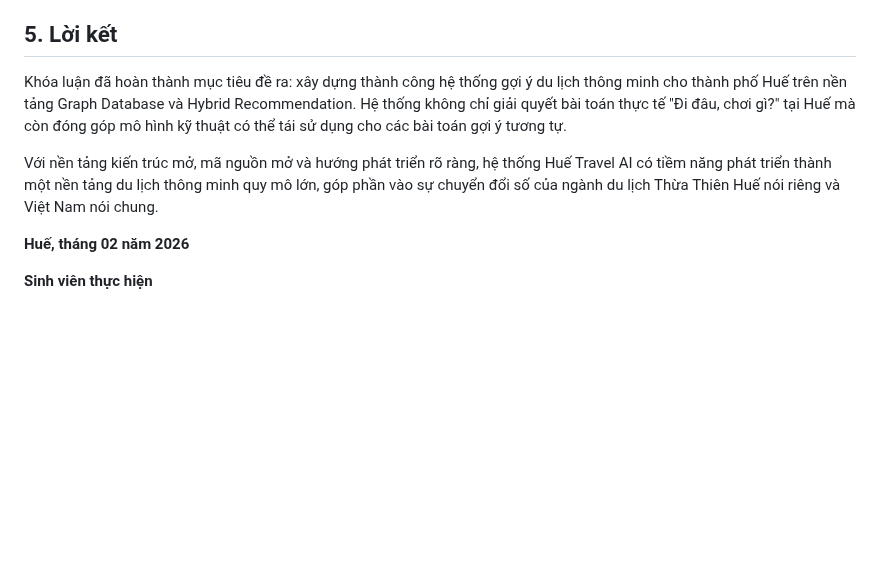
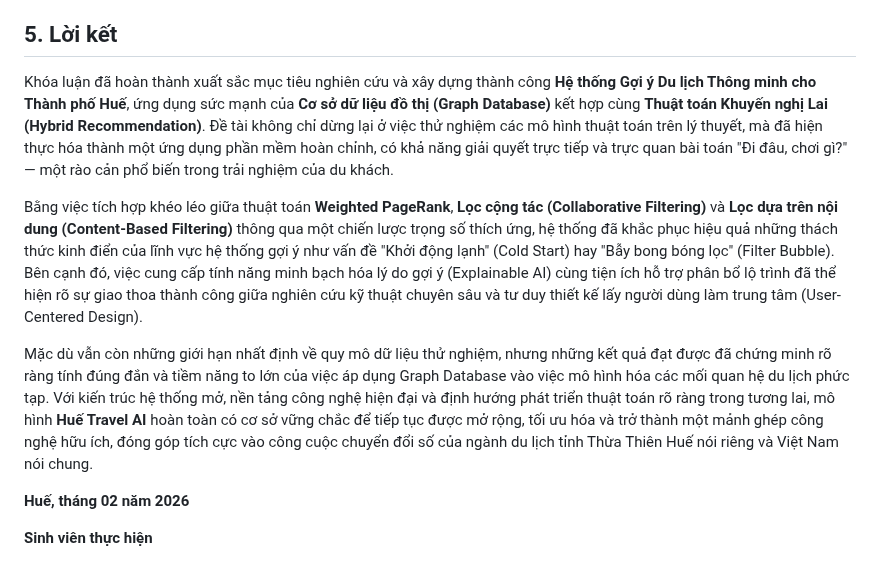
Before and after one commit to chaudan0304/ban-do-du-lich-Hue, a Markdown page: docs/KET_LUAN.md, the part around the change. Rendered like a GitHub page; blank space fills up the shorter version.

Commit message:
docs: Viết lại phần Lời kết (Kết luận) sâu sắc, tổng hợp và hàn lâm hơn

```diff
--- a/docs/KET_LUAN.md
+++ b/docs/KET_LUAN.md
@@ -98,9 +98,11 @@ Mặc dù hệ thống đã đáp ứng được các mục tiêu nghiên cứu
 
 ## 5. Lời kết
 
-Khóa luận đã hoàn thành mục tiêu đề ra: xây dựng thành công hệ thống gợi ý du lịch thông minh cho thành phố Huế trên nền tảng Graph Database và Hybrid Recommendation. Hệ thống không chỉ giải quyết bài toán thực tế "Đi đâu, chơi gì?" tại Huế mà còn đóng góp mô hình kỹ thuật có thể tái sử dụng cho các bài toán gợi ý tương tự.
+Khóa luận đã hoàn thành xuất sắc mục tiêu nghiên cứu và xây dựng thành công **Hệ thống Gợi ý Du lịch Thông minh cho Thành phố Huế**, ứng dụng sức mạnh của **Cơ sở dữ liệu đồ thị (Graph Database)** kết hợp cùng **Thuật toán Khuyến nghị Lai (Hybrid Recommendation)**. Đề tài không chỉ dừng lại ở việc thử nghiệm các mô hình thuật toán trên lý thuyết, mà đã hiện thực hóa thành một ứng dụng phần mềm hoàn chỉnh, có khả năng giải quyết trực tiếp và trực quan bài toán "Đi đâu, chơi gì?" — một rào cản phổ biến trong trải nghiệm của du khách.
 
-Với nền tảng kiến trúc mở, mã nguồn mở và hướng phát triển rõ ràng, hệ thống Huế Travel AI có tiềm năng phát triển thành một nền tảng du lịch thông minh quy mô lớn, góp phần vào sự chuyển đổi số của ngành du lịch Thừa Thiên Huế nói riêng và Việt Nam nói chung.
+Bằng việc tích hợp khéo léo giữa thuật toán **Weighted PageRank**, **Lọc cộng tác (Collaborative Filtering)** và **Lọc dựa trên nội dung (Content-Based Filtering)** thông qua một chiến lược trọng số thích ứng, hệ thống đã khắc phục hiệu quả những thách thức kinh điển của lĩnh vực hệ thống gợi ý như vấn đề "Khởi động lạnh" (Cold Start) hay "Bẫy bong bóng lọc" (Filter Bubble). Bên cạnh đó, việc cung cấp tính năng minh bạch hóa lý do gợi ý (Explainable AI) cùng tiện ích hỗ trợ phân bổ lộ trình đã thể hiện rõ sự giao thoa thành công giữa nghiên cứu kỹ thuật chuyên sâu và tư duy thiết kế lấy người dùng làm trung tâm (User-Centered Design).
+
+Mặc dù vẫn còn những giới hạn nhất định về quy mô dữ liệu thử nghiệm, nhưng những kết quả đạt được đã chứng minh rõ ràng tính đúng đắn và tiềm năng to lớn của việc áp dụng Graph Database vào việc mô hình hóa các mối quan hệ du lịch phức tạp. Với kiến trúc hệ thống mở, nền tảng công nghệ hiện đại và định hướng phát triển thuật toán rõ ràng trong tương lai, mô hình **Huế Travel AI** hoàn toàn có cơ sở vững chắc để tiếp tục được mở rộng, tối ưu hóa và trở thành một mảnh ghép công nghệ hữu ích, đóng góp tích cực vào công cuộc chuyển đổi số của ngành du lịch tỉnh Thừa Thiên Huế nói riêng và Việt Nam nói chung.
 
 **Huế, tháng 02 năm 2026**
 
```
